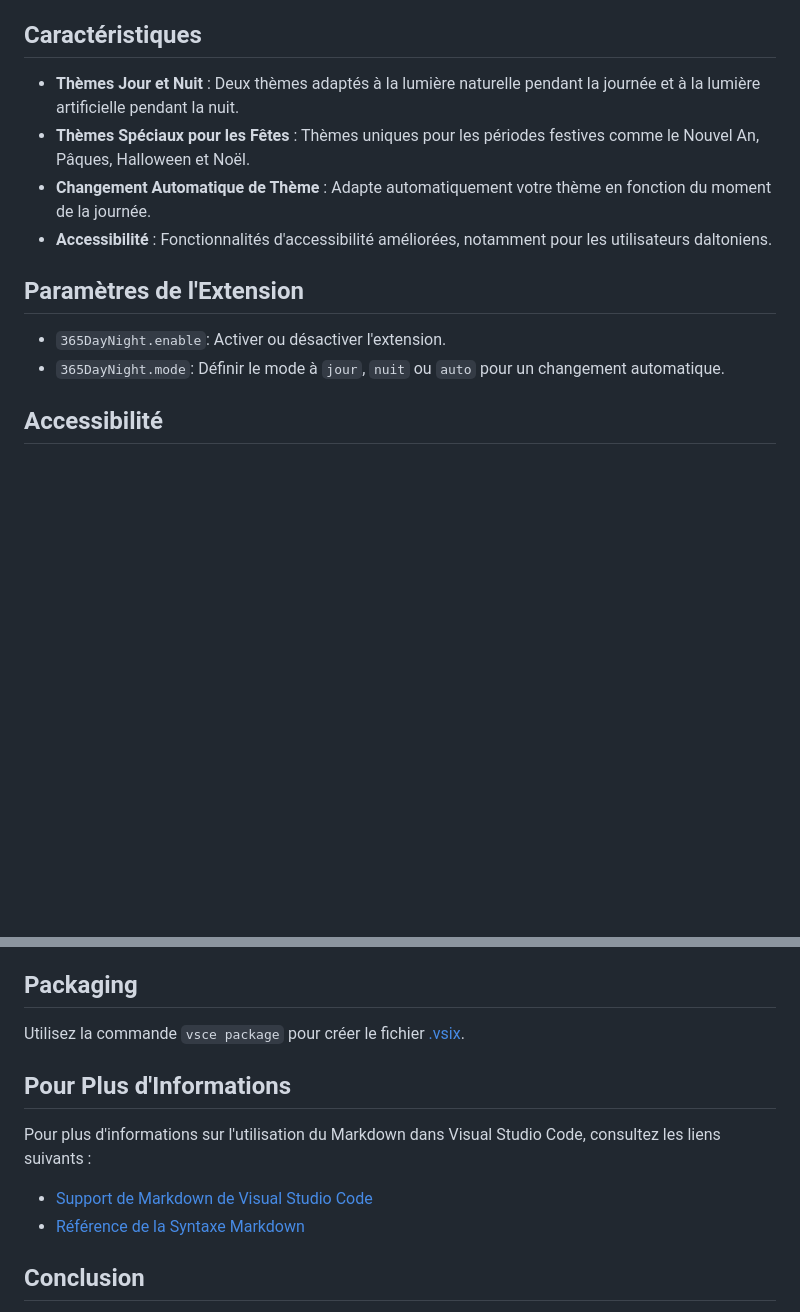
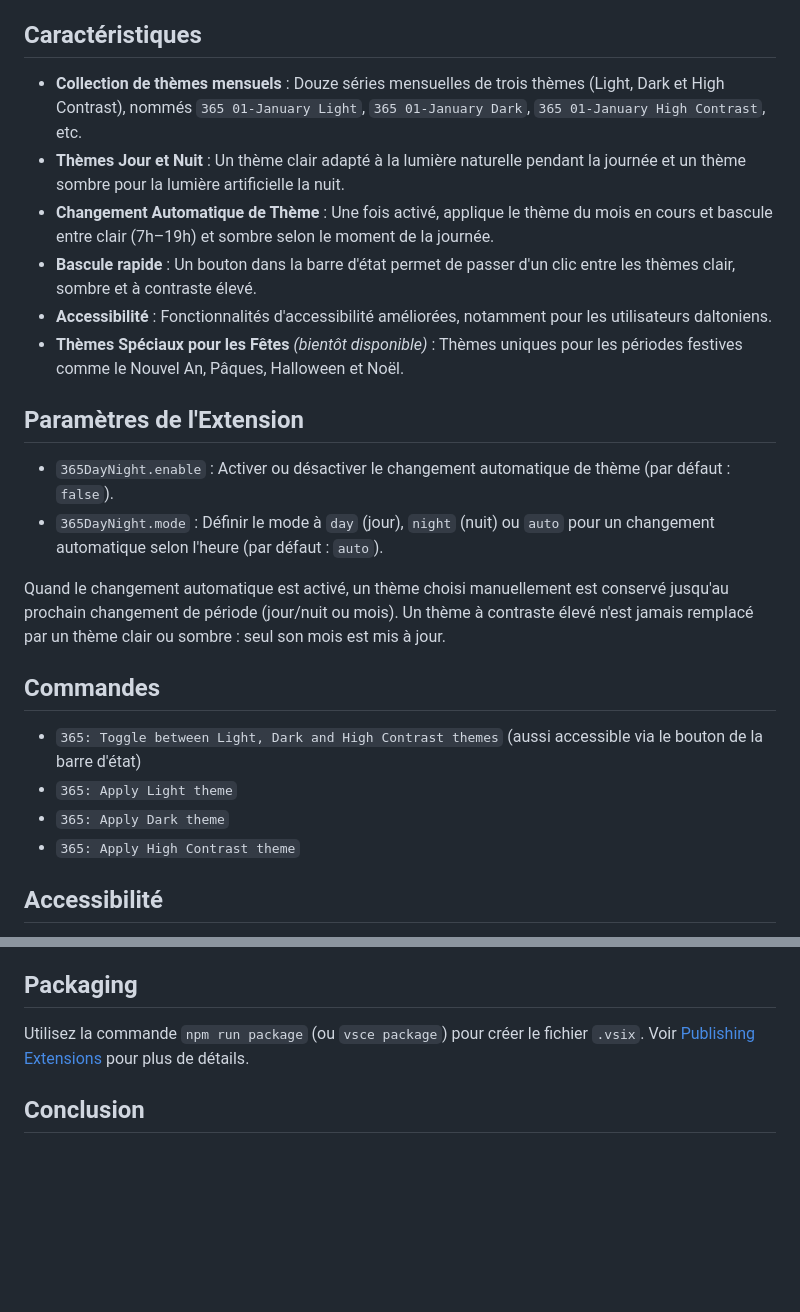
Before and after one commit to mickaellherminez/365-daynight-vscode-theme-ext, a Markdown page: docs/README_fr.md, 2 parts joined by grey strips. GitHub-like rendering; blank space fills up the shorter version.

```diff
--- a/docs/README_fr.md
+++ b/docs/README_fr.md
@@ -17,15 +17,26 @@ Bienvenue sur la page README de l'extension "365-daynight-vscode-theme-ext" pour
 
 ## Caractéristiques
 
-- **Thèmes Jour et Nuit** : Deux thèmes adaptés à la lumière naturelle pendant la journée et à la lumière artificielle pendant la nuit.
-- **Thèmes Spéciaux pour les Fêtes** : Thèmes uniques pour les périodes festives comme le Nouvel An, Pâques, Halloween et Noël.
-- **Changement Automatique de Thème** : Adapte automatiquement votre thème en fonction du moment de la journée.
+- **Collection de thèmes mensuels** : Douze séries mensuelles de trois thèmes (Light, Dark et High Contrast), nommés `365 01-January Light`, `365 01-January Dark`, `365 01-January High Contrast`, etc.
+- **Thèmes Jour et Nuit** : Un thème clair adapté à la lumière naturelle pendant la journée et un thème sombre pour la lumière artificielle la nuit.
+- **Changement Automatique de Thème** : Une fois activé, applique le thème du mois en cours et bascule entre clair (7h–19h) et sombre selon le moment de la journée.
+- **Bascule rapide** : Un bouton dans la barre d'état permet de passer d'un clic entre les thèmes clair, sombre et à contraste élevé.
 - **Accessibilité** : Fonctionnalités d'accessibilité améliorées, notamment pour les utilisateurs daltoniens.
+- **Thèmes Spéciaux pour les Fêtes** *(bientôt disponible)* : Thèmes uniques pour les périodes festives comme le Nouvel An, Pâques, Halloween et Noël.
 
 ## Paramètres de l'Extension
 
-- `365DayNight.enable`: Activer ou désactiver l'extension.
-- `365DayNight.mode`: Définir le mode à `jour`, `nuit` ou `auto` pour un changement automatique.
+- `365DayNight.enable` : Activer ou désactiver le changement automatique de thème (par défaut : `false`).
+- `365DayNight.mode` : Définir le mode à `day` (jour), `night` (nuit) ou `auto` pour un changement automatique selon l'heure (par défaut : `auto`).
+
+Quand le changement automatique est activé, un thème choisi manuellement est conservé jusqu'au prochain changement de période (jour/nuit ou mois). Un thème à contraste élevé n'est jamais remplacé par un thème clair ou sombre : seul son mois est mis à jour.
+
+## Commandes
+
+- `365: Toggle between Light, Dark and High Contrast themes` (aussi accessible via le bouton de la barre d'état)
+- `365: Apply Light theme`
+- `365: Apply Dark theme`
+- `365: Apply High Contrast theme`
 
 ## Accessibilité
 
@@ -41,14 +52,7 @@ Pour des informations détaillées sur chaque version, veuillez consulter le [CH
 
 ## Packaging
 
-Utilisez la commande `vsce package` pour créer le fichier [.vsix](https://learn.microsoft.com/fr-fr/visualstudio/extensibility/walkthrough-publishing-a-visual-studio-extension-via-command-line?view=vs-2022).
-
-## Pour Plus d'Informations
-
-Pour plus d'informations sur l'utilisation du Markdown dans Visual Studio Code, consultez les liens suivants :
-
-- [Support de Markdown de Visual Studio Code](http://code.visualstudio.com/docs/languages/markdown)
-- [Référence de la Syntaxe Markdown](https://help.github.com/articles/markdown-basics/)
+Utilisez la commande `npm run package` (ou `vsce package`) pour créer le fichier `.vsix`. Voir [Publishing Extensions](https://code.visualstudio.com/api/working-with-extensions/publishing-extension) pour plus de détails.
 
 ## Conclusion
 
```
Also changed, not shown: other parts of docs/README_fr.md (+2 -2 lines), CHANGELOG.md (+43 -2 lines), README.md (+27 -24 lines).
